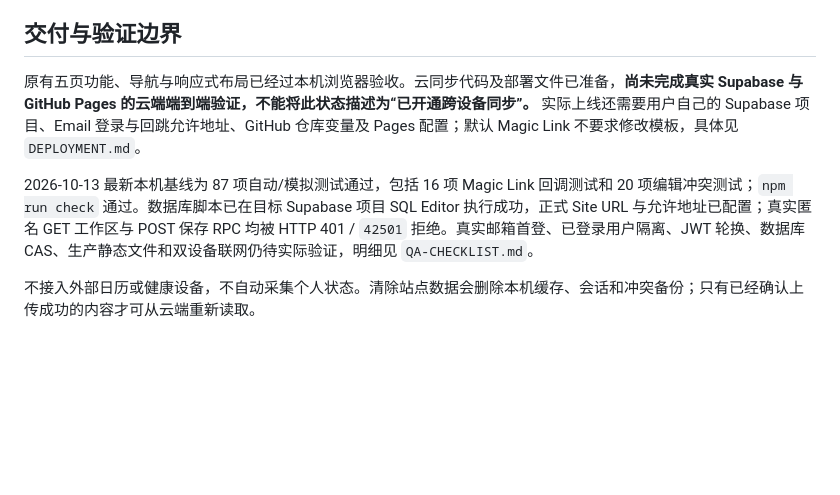
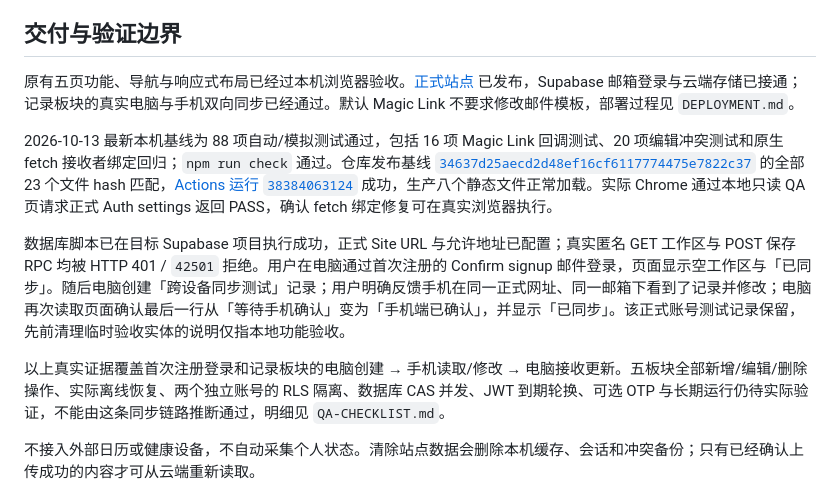
Before and after one commit to jiangyuxuan765-sudo/life-os, a Markdown page: ARCHITECTURE.md, the part around the change. Rendered like a GitHub page; blank space fills up the shorter version.

Commit message:
Document verified email login and two-device sync

```diff
--- a/ARCHITECTURE.md
+++ b/ARCHITECTURE.md
@@ -96,9 +96,13 @@
 
 ## 交付与验证边界
 
-原有五页功能、导航与响应式布局已经过本机浏览器验收。云同步代码及部署文件已准备，**尚未完成真实 Supabase 与 GitHub Pages 的云端端到端验证，不能将此状态描述为“已开通跨设备同步”。** 实际上线还需要用户自己的 Supabase 项目、Email 登录与回跳允许地址、GitHub 仓库变量及 Pages 配置；默认 Magic Link 不要求修改模板，具体见 `DEPLOYMENT.md`。
+原有五页功能、导航与响应式布局已经过本机浏览器验收。[正式站点](https://jiangyuxuan765-sudo.github.io/life-os/) 已发布，Supabase 邮箱登录与云端存储已接通；记录板块的真实电脑与手机双向同步已经通过。默认 Magic Link 不要求修改邮件模板，部署过程见 `DEPLOYMENT.md`。
 
-2026-10-13 最新本机基线为 87 项自动/模拟测试通过，包括 16 项 Magic Link 回调测试和 20 项编辑冲突测试；`npm run check` 通过。数据库脚本已在目标 Supabase 项目 SQL Editor 执行成功，正式 Site URL 与允许地址已配置；真实匿名 GET 工作区与 POST 保存 RPC 均被 HTTP 401 / `42501` 拒绝。真实邮箱首登、已登录用户隔离、JWT 轮换、数据库 CAS、生产静态文件和双设备联网仍待实际验证，明细见 `QA-CHECKLIST.md`。
+2026-10-13 最新本机基线为 88 项自动/模拟测试通过，包括 16 项 Magic Link 回调测试、20 项编辑冲突测试和原生 fetch 接收者绑定回归；`npm run check` 通过。仓库发布基线 [`34637d25aecd2d48ef16cf6117774475e7822c37`](https://github.com/jiangyuxuan765-sudo/life-os/commit/34637d25aecd2d48ef16cf6117774475e7822c37) 的全部 23 个文件 hash 匹配，[Actions 运行 `38384063124`](https://github.com/jiangyuxuan765-sudo/life-os/actions/runs/38384063124) 成功，生产八个静态文件正常加载。实际 Chrome 通过本地只读 QA 页请求正式 Auth settings 返回 PASS，确认 fetch 绑定修复可在真实浏览器执行。
+
+数据库脚本已在目标 Supabase 项目执行成功，正式 Site URL 与允许地址已配置；真实匿名 GET 工作区与 POST 保存 RPC 均被 HTTP 401 / `42501` 拒绝。用户在电脑通过首次注册的 Confirm signup 邮件登录，页面显示空工作区与「已同步」。随后电脑创建「跨设备同步测试」记录；用户明确反馈手机在同一正式网址、同一邮箱下看到了记录并修改；电脑再次读取页面确认最后一行从「等待手机确认」变为「手机端已确认」，并显示「已同步」。该正式账号测试记录保留，先前清理临时验收实体的说明仅指本地功能验收。
+
+以上真实证据覆盖首次注册登录和记录板块的电脑创建 → 手机读取/修改 → 电脑接收更新。五板块全部新增/编辑/删除操作、实际离线恢复、两个独立账号的 RLS 隔离、数据库 CAS 并发、JWT 到期轮换、可选 OTP 与长期运行仍待实际验证，不能由这条同步链路推断通过，明细见 `QA-CHECKLIST.md`。
 
 不接入外部日历或健康设备，不自动采集个人状态。清除站点数据会删除本机缓存、会话和冲突备份；只有已经确认上传成功的内容才可从云端重新读取。
 
```
Also changed, not shown: QA-CHECKLIST.md (+23 -13 lines).
